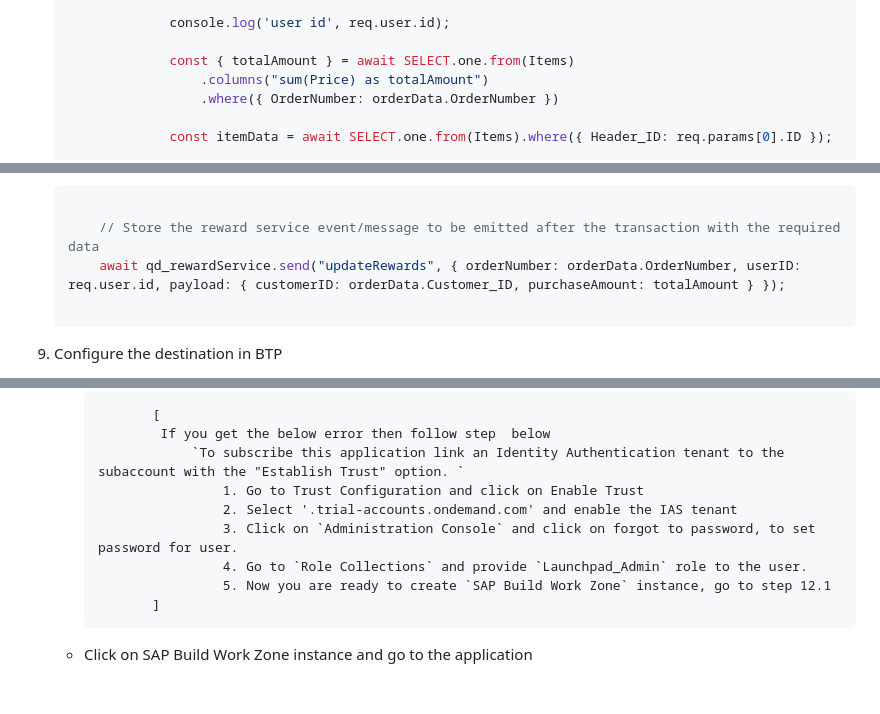
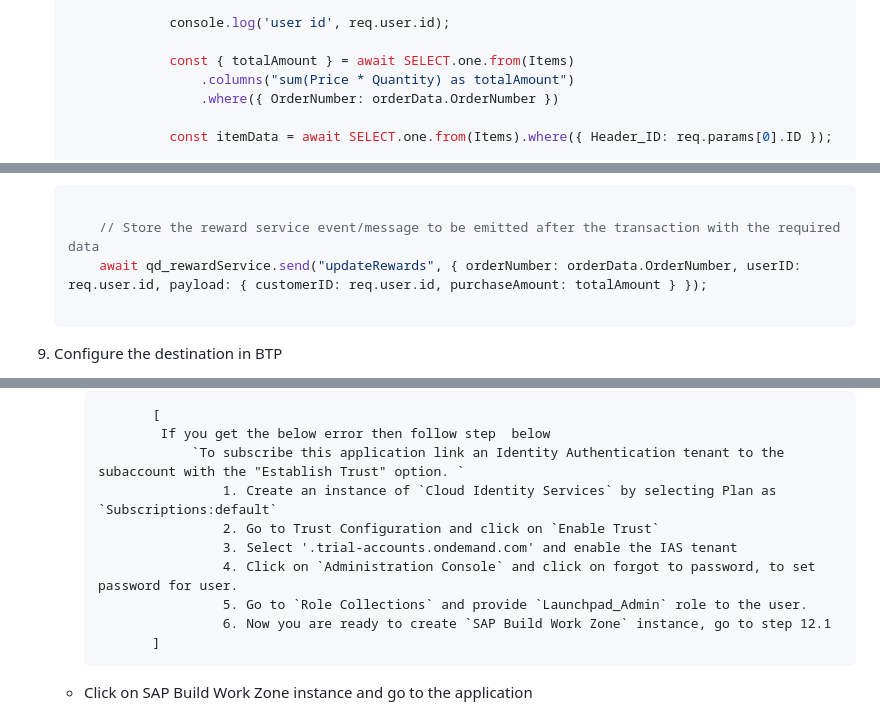
Before and after one commit to C5278/recap-workshop-2025, a Markdown page: README.md, 3 parts joined by grey strips. GitHub-like rendering; blank space fills up the shorter version.

Commit message:
Minor Updates to total amount and Build Workspace section

````diff
--- a/README.md
+++ b/README.md
@@ -58,7 +58,7 @@ Follow the steps below to clone the repository in SAP BAS:
                 console.log('user id', req.user.id);
 
                 const { totalAmount } = await SELECT.one.from(Items)
-                    .columns("sum(Price) as totalAmount")
+                    .columns("sum(Price * Quantity) as totalAmount")
                     .where({ OrderNumber: orderData.OrderNumber })
 
                 const itemData = await SELECT.one.from(Items).where({ Header_ID: req.params[0].ID });
@@ -221,7 +221,7 @@ Follow the steps below to clone the repository in SAP BAS:
     ```javascript
 
         // Store the reward service event/message to be emitted after the transaction with the required data
-        await qd_rewardService.send("updateRewards", { orderNumber: orderData.OrderNumber, userID: req.user.id, payload: { customerID: orderData.Customer_ID, purchaseAmount: totalAmount } });
+        await qd_rewardService.send("updateRewards", { orderNumber: orderData.OrderNumber, userID: req.user.id, payload: { customerID: req.user.id, purchaseAmount: totalAmount } });
 
     ```
 
@@ -251,11 +251,12 @@ Follow the steps below to clone the repository in SAP BAS:
                  [
                   If you get the below error then follow step  below
                       `To subscribe this application link an Identity Authentication tenant to the subaccount with the "Establish Trust" option. `
-                          1. Go to Trust Configuration and click on Enable Trust
-                          2. Select '.trial-accounts.ondemand.com' and enable the IAS tenant
-                          3. Click on `Administration Console` and click on forgot to password, to set password for user.
-                          4. Go to `Role Collections` and provide `Launchpad_Admin` role to the user.
-                          5. Now you are ready to create `SAP Build Work Zone` instance, go to step 12.1
+                          1. Create an instance of `Cloud Identity Services` by selecting Plan as `Subscriptions:default`
+                          2. Go to Trust Configuration and click on `Enable Trust`
+                          3. Select '.trial-accounts.ondemand.com' and enable the IAS tenant
+                          4. Click on `Administration Console` and click on forgot to password, to set password for user.
+                          5. Go to `Role Collections` and provide `Launchpad_Admin` role to the user.
+                          6. Now you are ready to create `SAP Build Work Zone` instance, go to step 12.1
                  ]
 
     - Click on SAP Build Work Zone instance and go to the application
````
Also changed, not shown: other parts of README.md (+1 -1 lines).
